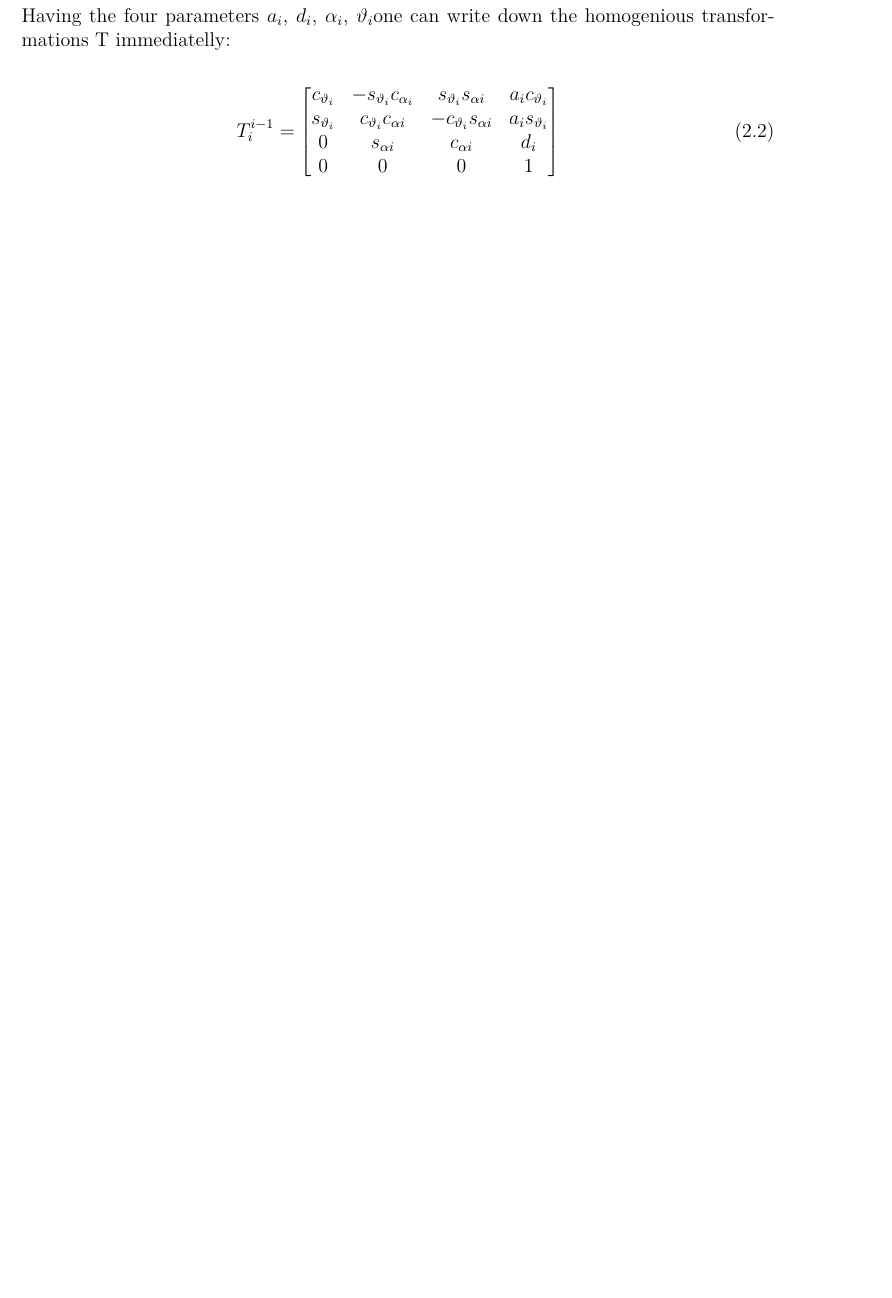
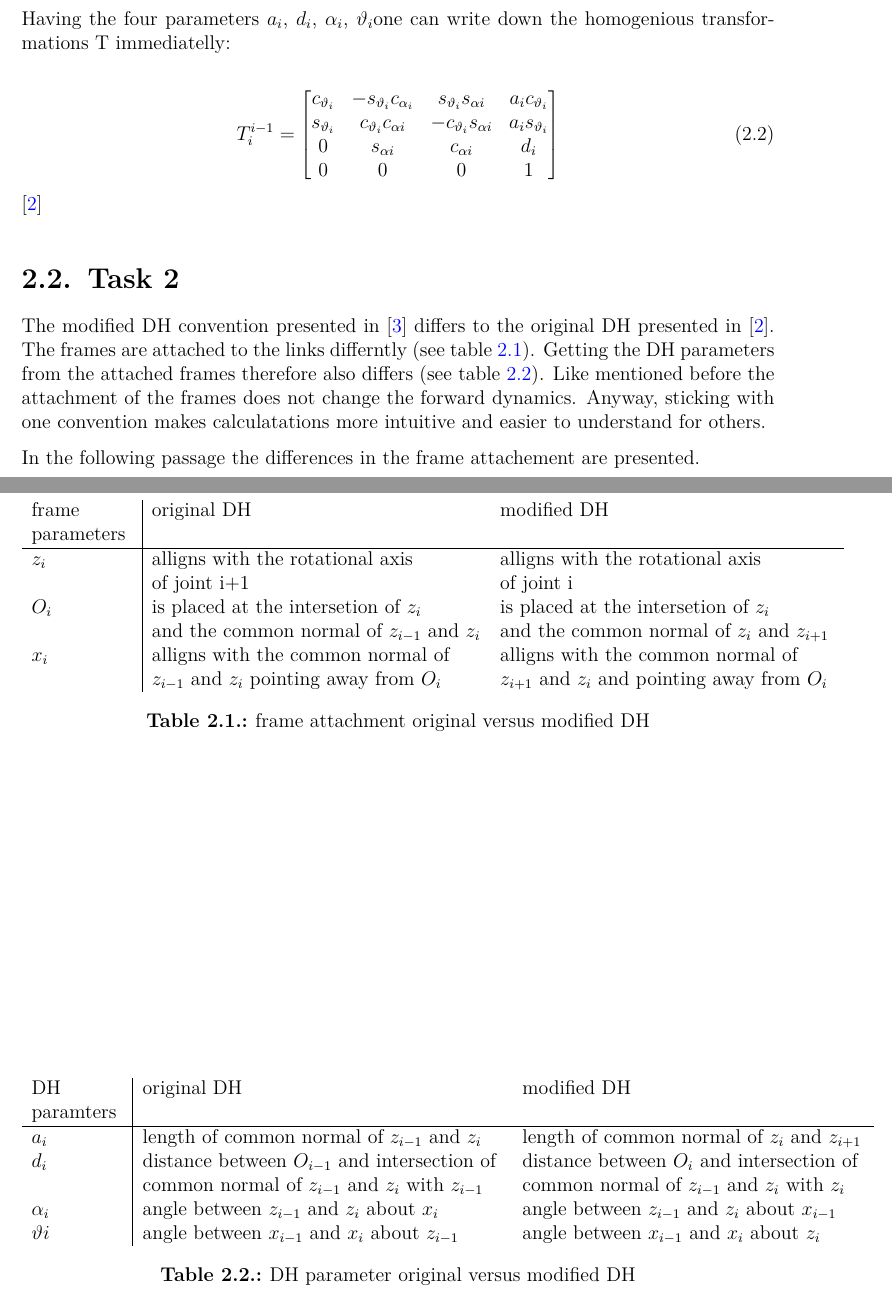
Before and after one commit to Fabian0597/TPK4170-Group-Assignment, a LaTeX document (report/report.tex): part of page 15 of 25 before the commit and two parts of pages 15 and 16 of 25 after it, the two joined at a grey line, cut so that both start at the same text, the shorter picture padded with empty space. Compiled offline with pdfLaTeX.

Commit message:
Excercise 1 task 2 added

```diff
--- a/report/report.tex
+++ b/report/report.tex
@@ -119,3 +121,7 @@ Having the four parameters \(a_{i}\), \(d_{i}\), \(\alpha_{i}\), \(\vartheta_{i}
   \end{bmatrix}
   \label{eqn:Transformation_Denavit_Hartenberg}
 \end{equation}
+\cite{Siciliano2009}
+
+\section{Task 2}
+The modified DH convention presented in \cite{Lynch2017} differs to the original DH presented in \cite{Siciliano2009}. The frames are attached to the links differntly (see table \ref{table:frame_attachment_DH}). Getting the DH parameters from the attached frames therefore also differs (see table \ref{table:DH_parameters}). Like mentioned before the attachment of the frames does not change the forward dynamics. Anyway, sticking with one convention makes calculatations more intuitive and easier to understand for others.
@@ -122,3 +133,37 @@ Having the four parameters \(a_{i}\), \(d_{i}\), \(\alpha_{i}\), \(\vartheta_{i}
+  \label{fig:Denavit_Hartenberg_Konvention_Rules}
+\end{figure}
+
+In the following passage the differences in the frame attachement are presented.
+
+\begin{table}
+  \centering
+  \begin{tabular}{l|lll}
+    \vtop{\hbox{\strut frame }\hbox{\strut parameters }} & original DH & modified DH \\
+    \hline
+    \(z_{i}\) & \vtop{\hbox{\strut alligns with the rotational axis}\hbox{\strut of joint i+1}} & \vtop{\hbox{\strut alligns with the rotational axis}\hbox{\strut of joint i}} \\
+    \(O_{i}\) & \vtop{\hbox{\strut is placed at the intersetion of \(z_{i}\) }\hbox{\strut and the common normal of \(z_{i-1}\) and \(z_{i}\)}} &  \vtop{\hbox{\strut is placed at the intersetion of \(z_{i}\) }\hbox{\strut and the common normal of \(z_{i}\) and \(z_{i+1}\)}}\\
+    \(x_{i}\) & \vtop{\hbox{\strut alligns with the common normal of }\hbox{\strut \(z_{i-1}\) and \(z_{i}\) pointing away from \(O_{i}\) }} & \vtop{\hbox{\strut alligns with the common normal of }\hbox{\strut \(z_{i+1}\) and \(z_{i}\) and pointing away from \(O_{i}\) }}\\
+  \end{tabular}
+  \caption{frame attachment original versus modified DH}
+  \label{table:frame_attachment_DH}
+\end{table}
+
+
+\begin{table}
+  \centering
+  \begin{tabular}{l|lll}
+    \vtop{\hbox{\strut DH }\hbox{\strut paramters }} & original DH & modified DH \\
+    \hline
+    \(a_{i}\)& length of common normal of \(z_{i-1}\) and \(z_{i}\) & length of common normal of \(z_{i}\) and \(z_{i+1}\) \\
+    \(d_{i}\) &  \vtop{\hbox{\strut distance between \(O_{i-1}\) and intersection of }\hbox{\strut common normal of \(z_{i-1}\) and \(z_{i}\) with \(z_{i-1}\)}} &  \vtop{\hbox{\strut distance between \(O_{i}\) and intersection of }\hbox{\strut common normal of \(z_{i-1}\) and \(z_{i}\)  with \(z_{i}\)}}\\
+    \(\alpha_{i}\) & angle between \(z_{i-1}\) and \(z_{i}\) about \(x_{i}\) &  angle between \(z_{i-1}\) and  \(z_{i}\) about \(x_{i-1}\) \\
+    \(\vartheta{i}\) & angle between \(x_{i-1}\) and \(x_{i}\) about \(z_{i-1}\)  &  angle between \(x_{i-1}\) and \(x_{i}\) about \(z_{i}\) \\
+  \end{tabular}
+  \caption{DH parameter original versus modified DH}
+  \label{table:DH_parameters}
+\end{table}
+
+
 \chapter{Here Comes Chapter 2}
 
 \Blindtext
```
Also changed, not shown: report/references.bib (+16 -0 lines), report/assets/Denavit_Hartenberg_Convention_Rules_Modified.pdf (added), report/report.bbl, report/report.pdf, report/report.tex (21 more changed lines), 10 other files.
